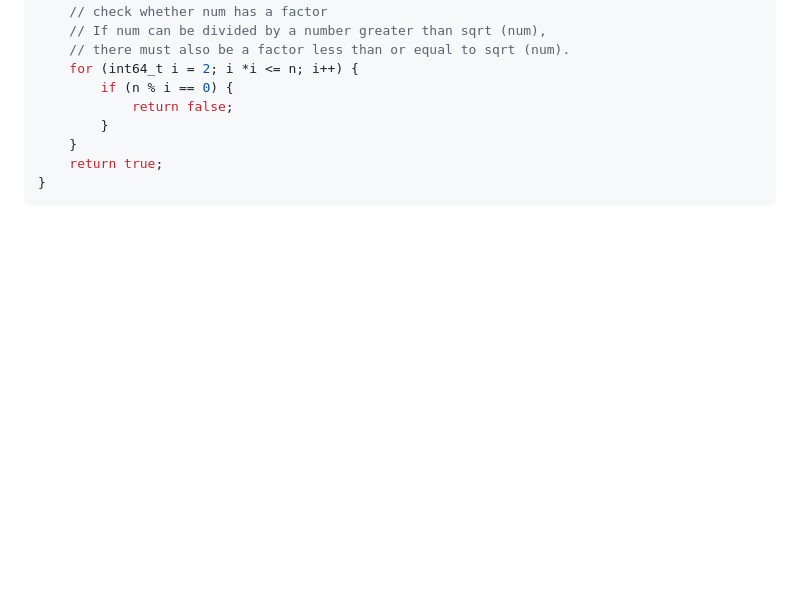
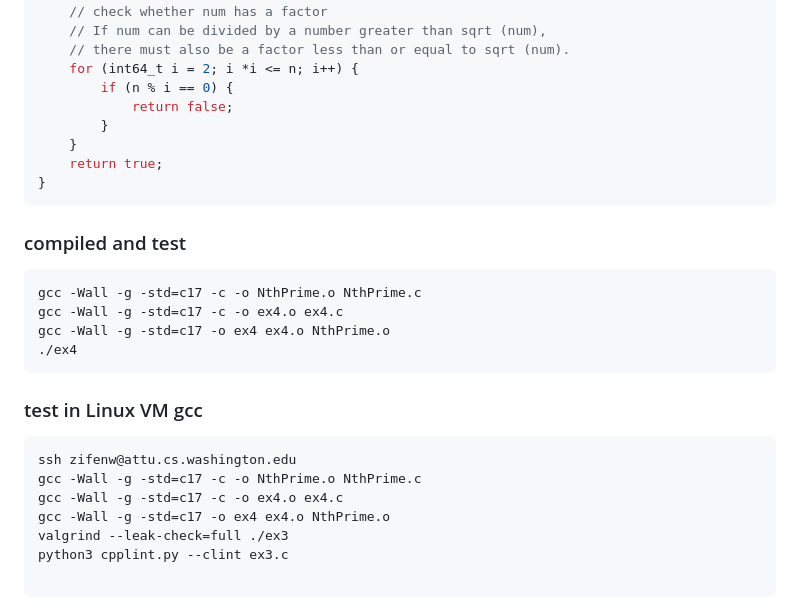
Before and after one commit to zifenw/CSE333SystemsProgram, a Markdown page: week2/ex4/ex4.md, the part around the change. Drawn GitHub-style; blank space fills up the shorter version.

Commit message:
test ex4

````diff
--- a/week2/ex4/ex4.md
+++ b/week2/ex4/ex4.md
@@ -105,3 +105,18 @@ bool IsPrime(int64_t n) {
     return true;
 }
 ```
+### compiled and test
+```
+gcc -Wall -g -std=c17 -c -o NthPrime.o NthPrime.c
+gcc -Wall -g -std=c17 -c -o ex4.o ex4.c
+gcc -Wall -g -std=c17 -o ex4 ex4.o NthPrime.o
+./ex4
+```
+### test in Linux VM gcc
+```
+ssh zifenw@attu.cs.washington.edu
+gcc -Wall -g -std=c17 -c -o NthPrime.o NthPrime.c
+gcc -Wall -g -std=c17 -c -o ex4.o ex4.c
+gcc -Wall -g -std=c17 -o ex4 ex4.o NthPrime.o
+valgrind --leak-check=full ./ex3
+python3 cpplint.py --clint ex3.c
````
